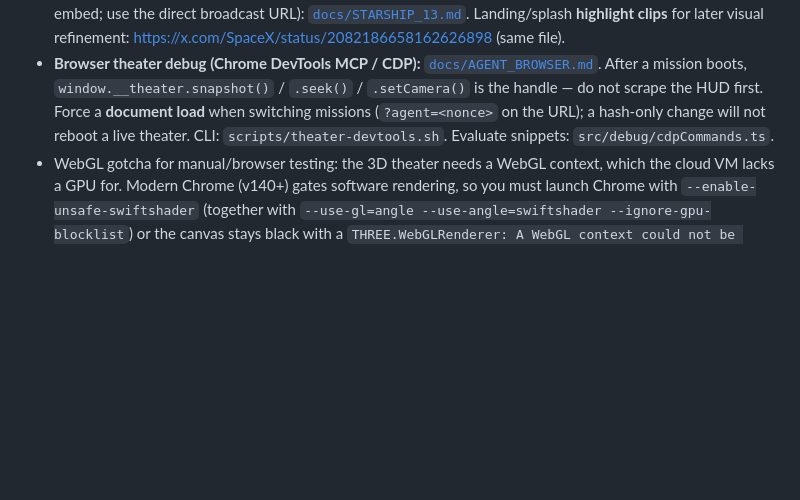
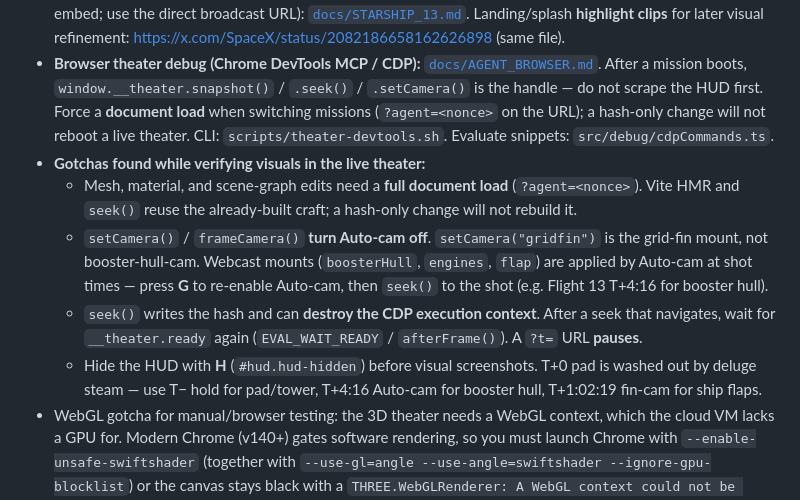
Before and after one commit to julerex/tothemoon, a Markdown page: AGENTS.md, the part around the change. GitHub-like rendering; blank space fills up the shorter version.

Commit message:
Document live-theater verification gotchas for future agents.
Mesh edits need a full document load, setCamera turns Auto-cam off
(so gridfin is not booster-hull-cam), and seek can drop the CDP
context. Capture those so the next agent does not rediscover them.

```diff
--- a/AGENTS.md
+++ b/AGENTS.md
@@ -31,5 +31,10 @@ When committing and pushing:
 - The dev server runs at `http://localhost:5173/tothemoon/` — the `/tothemoon/` base path is required; the bare root `http://localhost:5173/` will not load the app.
 - Official Starship Flight 13 page recap and **fullscreen X-replay screenshot SOP** (skip the broken spacex.com embed; use the direct broadcast URL): [`docs/STARSHIP_13.md`](docs/STARSHIP_13.md). Landing/splash **highlight clips** for later visual refinement: https://x.com/SpaceX/status/2082186658162626898 (same file).
 - **Browser theater debug (Chrome DevTools MCP / CDP):** [`docs/AGENT_BROWSER.md`](docs/AGENT_BROWSER.md). After a mission boots, `window.__theater.snapshot()` / `.seek()` / `.setCamera()` is the handle — do not scrape the HUD first. Force a **document load** when switching missions (`?agent=<nonce>` on the URL); a hash-only change will not reboot a live theater. CLI: `scripts/theater-devtools.sh`. Evaluate snippets: `src/debug/cdpCommands.ts`.
+- **Gotchas found while verifying visuals in the live theater:**
+  - Mesh, material, and scene-graph edits need a **full document load** (`?agent=<nonce>`). Vite HMR and `seek()` reuse the already-built craft; a hash-only change will not rebuild it.
+  - `setCamera()` / `frameCamera()` **turn Auto-cam off**. `setCamera("gridfin")` is the grid-fin mount, not booster-hull-cam. Webcast mounts (`boosterHull`, `engines`, `flap`) are applied by Auto-cam at shot times — press **G** to re-enable Auto-cam, then `seek()` to the shot (e.g. Flight 13 T+4:16 for booster hull).
+  - `seek()` writes the hash and can **destroy the CDP execution context**. After a seek that navigates, wait for `__theater.ready` again (`EVAL_WAIT_READY` / `afterFrame()`). A `?t=` URL **pauses**.
+  - Hide the HUD with **H** (`#hud.hud-hidden`) before visual screenshots. T+0 pad is washed out by deluge steam — use T− hold for pad/tower, T+4:16 Auto-cam for booster hull, T+1:02:19 fin-cam for ship flaps.
 - WebGL gotcha for manual/browser testing: the 3D theater needs a WebGL context, which the cloud VM lacks a GPU for. Modern Chrome (v140+) gates software rendering, so you must launch Chrome with `--enable-unsafe-swiftshader` (together with `--use-gl=angle --use-angle=swiftshader --ignore-gpu-blocklist`) or the canvas stays black with a `THREE.WebGLRenderer: A WebGL context could not be created` error. The UI, routing, and `window.__theater` still work — only the 3D render fails. The Flight 13 X webcast does not need those flags.
 - `npm run build`/`npm run precompute` regenerate the committed `src/data/*trajectory.json` packs; they usually produce a tiny diff (metadata) — revert those files unless a trajectory/physics change intentionally updates them.
```
